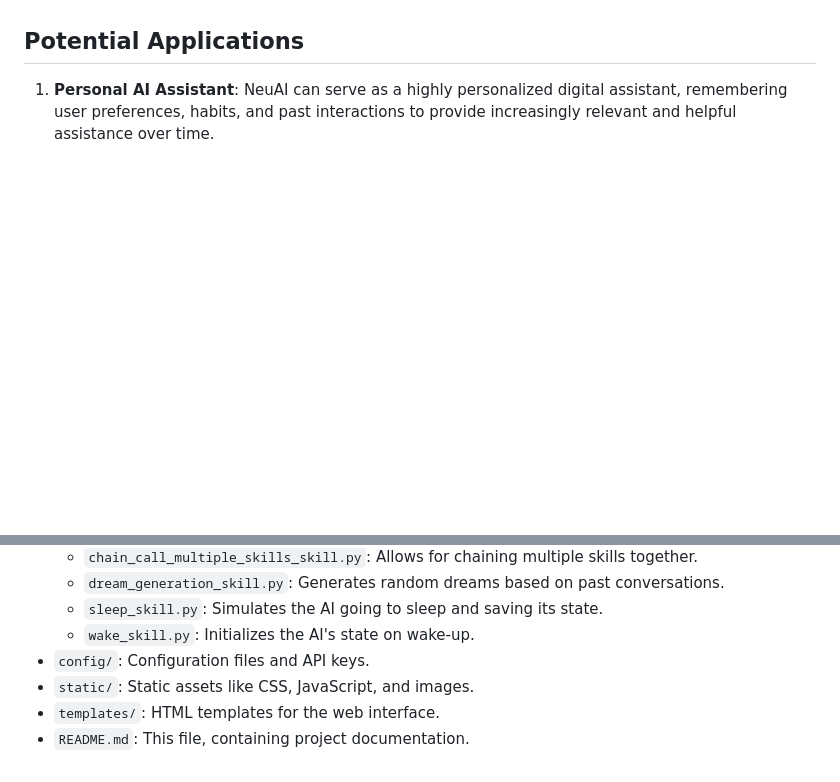
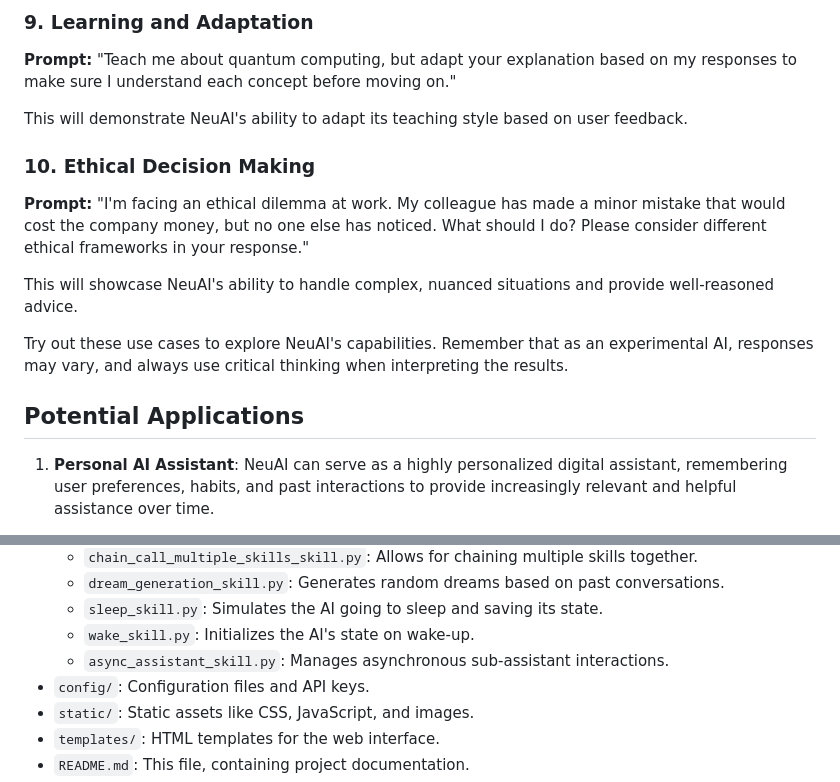
Before and after one commit to kody-w/Neu_AI, a Markdown page: README.md, 2 parts joined by grey strips. Rendered like a GitHub page; blank space fills up the shorter version.

```diff
--- a/README.md
+++ b/README.md
@@ -62,3 +119,16 @@ NeuAI is now an open-source project, which brings several benefits:
+### 9. Learning and Adaptation
+
+**Prompt:** "Teach me about quantum computing, but adapt your explanation based on my responses to make sure I understand each concept before moving on."
+
+This will demonstrate NeuAI's ability to adapt its teaching style based on user feedback.
+
+### 10. Ethical Decision Making
+
+**Prompt:** "I'm facing an ethical dilemma at work. My colleague has made a minor mistake that would cost the company money, but no one else has noticed. What should I do? Please consider different ethical frameworks in your response."
+
+This will showcase NeuAI's ability to handle complex, nuanced situations and provide well-reasoned advice.
+
+Try out these use cases to explore NeuAI's capabilities. Remember that as an experimental AI, responses may vary, and always use critical thinking when interpreting the results.
 
 ## Potential Applications
 
@@ -127,6 +197,7 @@ NeuAI is now an open-source project, which brings several benefits:
   - `dream_generation_skill.py`: Generates random dreams based on past conversations.
   - `sleep_skill.py`: Simulates the AI going to sleep and saving its state.
   - `wake_skill.py`: Initializes the AI's state on wake-up.
+  - `async_assistant_skill.py`: Manages asynchronous sub-assistant interactions.
 - `config/`: Configuration files and API keys.
 - `static/`: Static assets like CSS, JavaScript, and images.
 - `templates/`: HTML templates for the web interface.
```
Also changed, not shown: other parts of README.md (+57 -0 lines).
